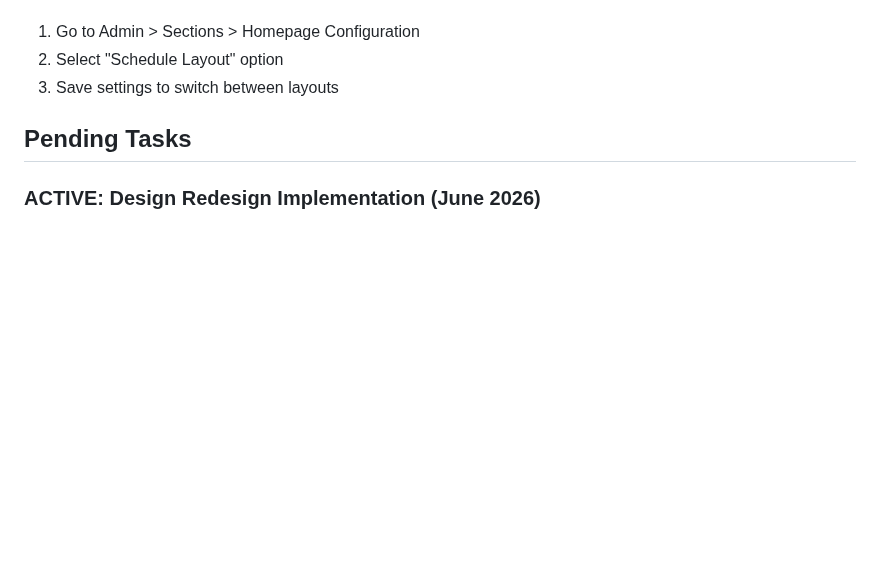
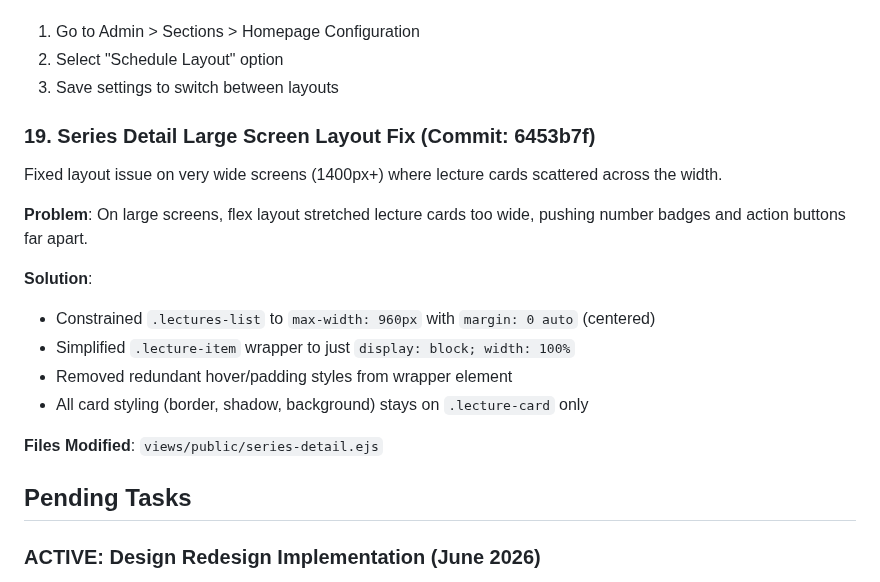
Before and after one commit to Mohamed-AH/wurud, a Markdown page: CLAUDE.md, the part around the change. Drawn GitHub-style; blank space fills up the shorter version.

Commit message:
docs: Add series detail layout fix to CLAUDE.md
Co-Authored-By: Claude Opus 4.5 <noreply@anthropic.com>
Claude-Session: https://claude.ai/code/session_01De3vDFHAUbJXKDhgsNA7du

```diff
--- a/CLAUDE.md
+++ b/CLAUDE.md
@@ -268,6 +268,19 @@ Added admin setting to switch between new card layout and classic table layout:
 1. Go to Admin > Sections > Homepage Configuration
 2. Select "Schedule Layout" option
 3. Save settings to switch between layouts
+
+### 19. Series Detail Large Screen Layout Fix (Commit: 6453b7f)
+Fixed layout issue on very wide screens (1400px+) where lecture cards scattered across the width.
+
+**Problem**: On large screens, flex layout stretched lecture cards too wide, pushing number badges and action buttons far apart.
+
+**Solution**:
+- Constrained `.lectures-list` to `max-width: 960px` with `margin: 0 auto` (centered)
+- Simplified `.lecture-item` wrapper to just `display: block; width: 100%`
+- Removed redundant hover/padding styles from wrapper element
+- All card styling (border, shadow, background) stays on `.lecture-card` only
+
+**Files Modified**: `views/public/series-detail.ejs`
 
 ## Pending Tasks
 
```
